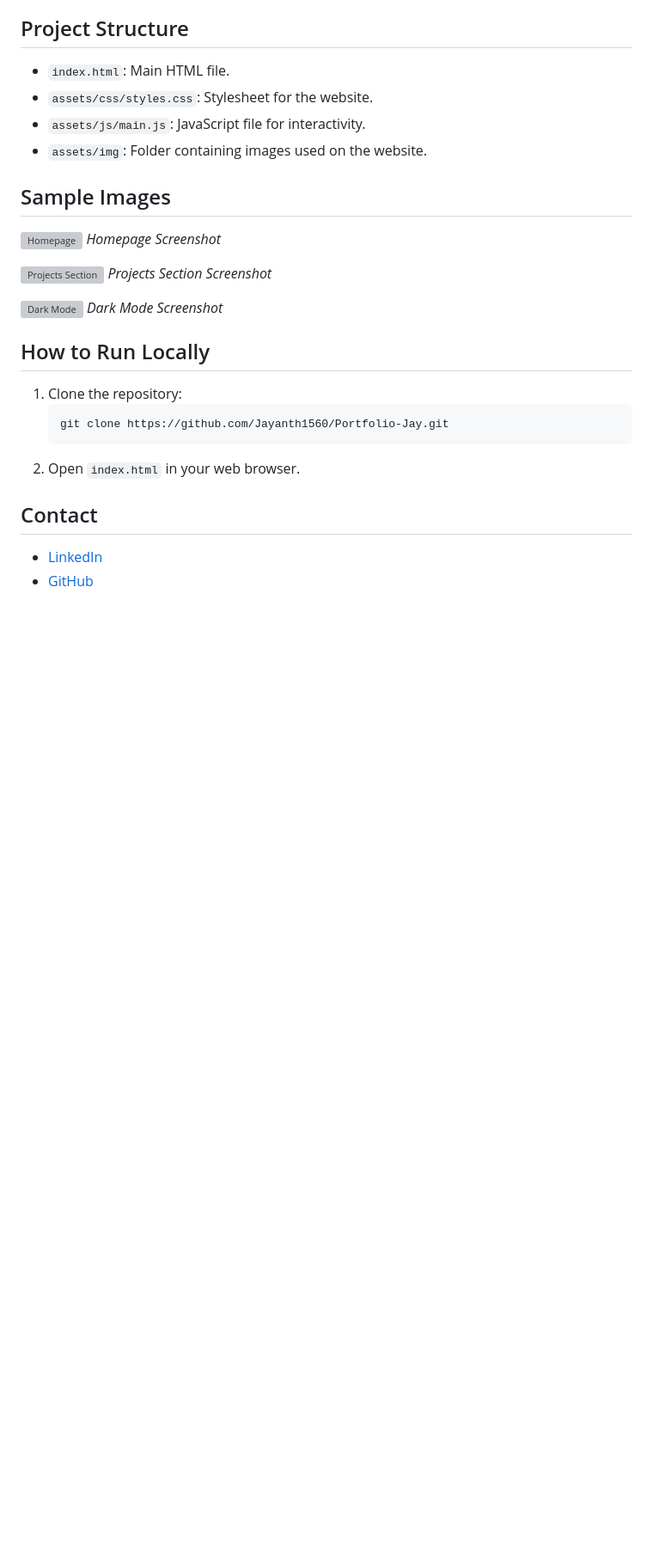
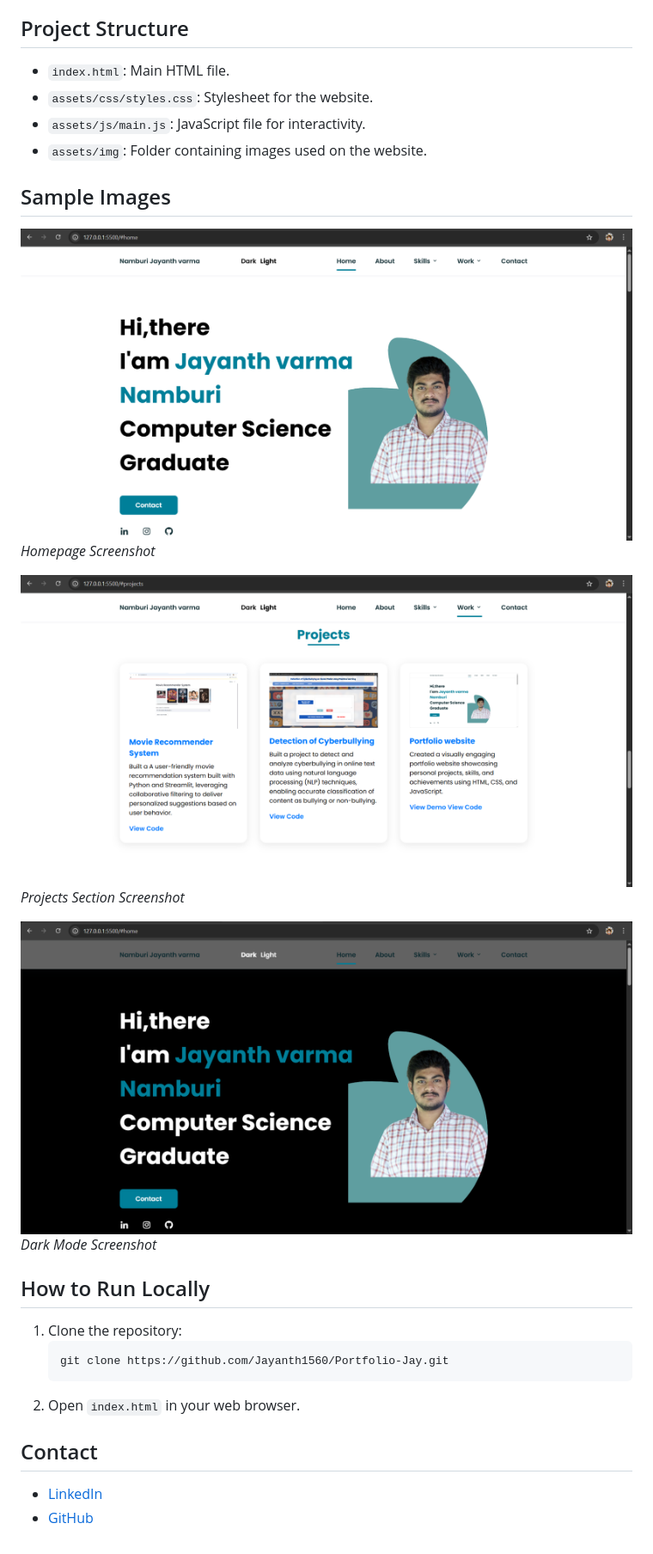
Before and after one commit to Jayanth1560/Jay-portfolio1, a Markdown page: README.md, the part around the change. Shown: that part at 86% size. Rendered like a GitHub page; pictures changed too: assets/img/Readmeimgs/darkmode.PNG (added), assets/img/Readmeimgs/homepage.PNG (added), assets/img/Readmeimgs/projects.PNG (added); blank space fills up the shorter version; grey boxes are pictures that could not be loaded.

```diff
--- a/README.md
+++ b/README.md
@@ -27,11 +27,11 @@ This repository contains the code for my personal portfolio website.  It showcas
 
 ## Sample Images
 
-![Homepage](assets/img/homepage_screenshot.png)  *Homepage Screenshot*
+![Homepage](assets/img/Readmeimgs/homepage.PNG)  *Homepage Screenshot*
 
-![Projects Section](assets/img/projects_screenshot.png) *Projects Section Screenshot*
+![Projects Section](assets/img/Readmeimgs/projects.PNG) *Projects Section Screenshot*
 
-![Dark Mode](assets/img/darkmode_screenshot.png) *Dark Mode Screenshot*
+![Dark Mode](assets/img/Readmeimgs/darkmode.PNG) *Dark Mode Screenshot*
 
 
 ## How to Run Locally
```
